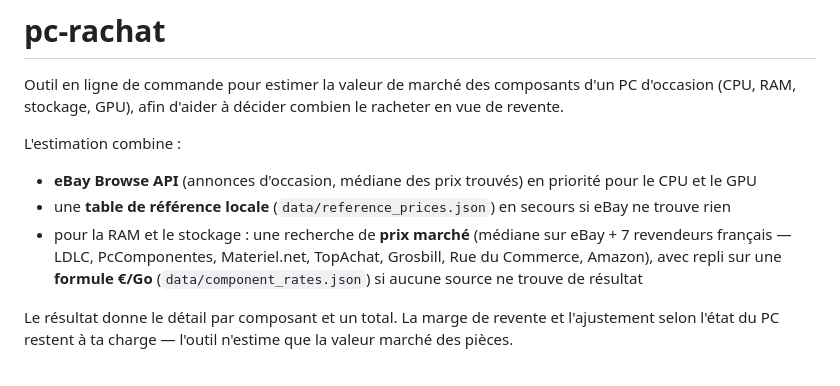
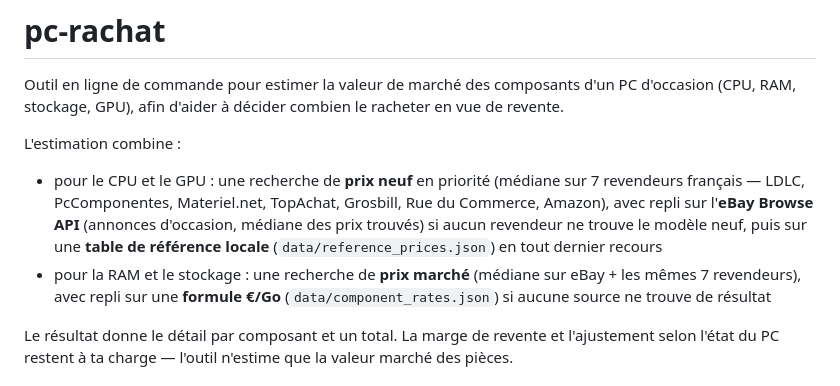
Before and after one commit to Qlimqx/pc-rachat, a Markdown page: README.md, the part around the change. Rendered like a GitHub page.

Commit message:
docs: reflect market-neuf-first pricing for CPU/GPU
Final holistic review found the README still described eBay occasion
as the primary CPU/GPU source, contradicting this branch's change
(7 revendeurs neuf first, eBay occasion as fallback, reference table
last).

```diff
--- a/README.md
+++ b/README.md
@@ -3,9 +3,8 @@
 Outil en ligne de commande pour estimer la valeur de marché des composants d'un PC d'occasion (CPU, RAM, stockage, GPU), afin d'aider à décider combien le racheter en vue de revente.
 
 L'estimation combine :
-- **eBay Browse API** (annonces d'occasion, médiane des prix trouvés) en priorité pour le CPU et le GPU
-- une **table de référence locale** (`data/reference_prices.json`) en secours si eBay ne trouve rien
-- pour la RAM et le stockage : une recherche de **prix marché** (médiane sur eBay + 7 revendeurs français — LDLC, PcComponentes, Materiel.net, TopAchat, Grosbill, Rue du Commerce, Amazon), avec repli sur une **formule €/Go** (`data/component_rates.json`) si aucune source ne trouve de résultat
+- pour le CPU et le GPU : une recherche de **prix neuf** en priorité (médiane sur 7 revendeurs français — LDLC, PcComponentes, Materiel.net, TopAchat, Grosbill, Rue du Commerce, Amazon), avec repli sur l'**eBay Browse API** (annonces d'occasion, médiane des prix trouvés) si aucun revendeur ne trouve le modèle neuf, puis sur une **table de référence locale** (`data/reference_prices.json`) en tout dernier recours
+- pour la RAM et le stockage : une recherche de **prix marché** (médiane sur eBay + les mêmes 7 revendeurs), avec repli sur une **formule €/Go** (`data/component_rates.json`) si aucune source ne trouve de résultat
 
 Le résultat donne le détail par composant et un total. La marge de revente et l'ajustement selon l'état du PC restent à ta charge — l'outil n'estime que la valeur marché des pièces.
 
```
